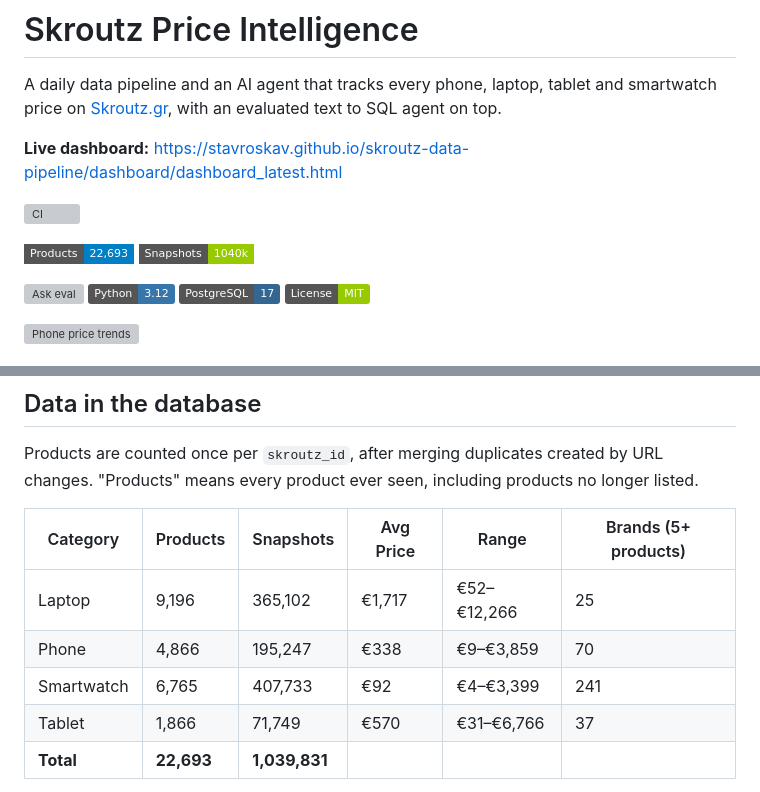
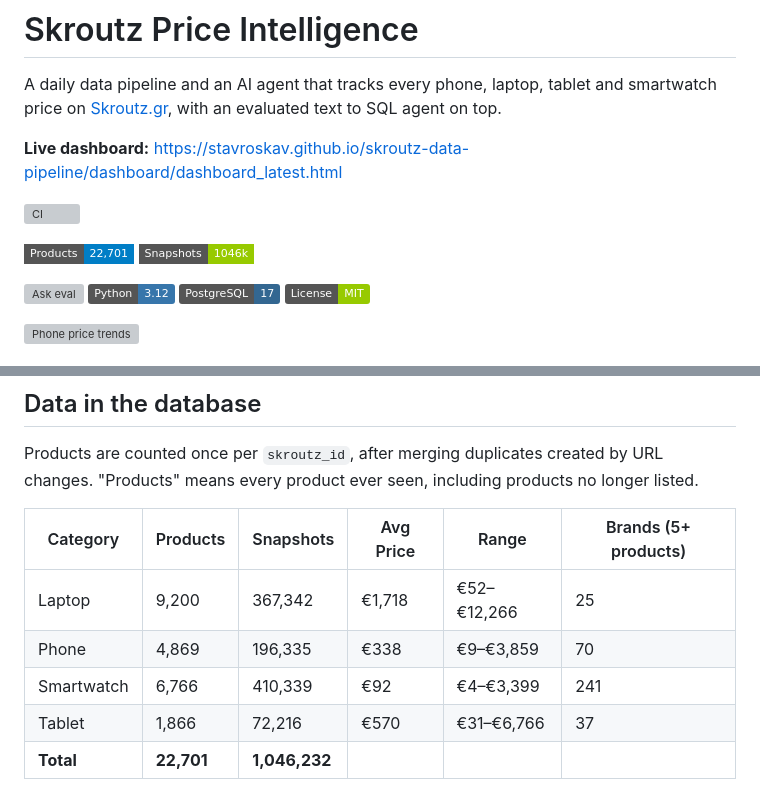
Before and after one commit to StavrosKav/skroutz-data-pipeline, a Markdown page: README.md, 2 parts joined by grey strips. GitHub-like rendering; badges without logos; grey boxes are pictures that could not be loaded.

Commit message:
chore: refresh README stats from 2026-11-02 run

```diff
--- a/README.md
+++ b/README.md
@@ -6,8 +6,8 @@ A daily data pipeline and an AI agent that tracks every phone, laptop, tablet an
 
 [![CI](https://github.com/StavrosKav/skroutz-data-pipeline/actions/workflows/ci.yml/badge.svg)](https://github.com/StavrosKav/skroutz-data-pipeline/actions/workflows/ci.yml)
 <!-- STATS:BADGES:START -->
-![Products](https://img.shields.io/badge/Products-22%2C693-blue?style=flat-square)
-![Snapshots](https://img.shields.io/badge/Snapshots-1040k-green?style=flat-square)
+![Products](https://img.shields.io/badge/Products-22%2C701-blue?style=flat-square)
+![Snapshots](https://img.shields.io/badge/Snapshots-1046k-green?style=flat-square)
 <!-- STATS:BADGES:END -->
 ![Ask eval](https://img.shields.io/badge/ask_eval-23%2F23_(2_runs%2C_varies)-blueviolet?style=flat-square)
 ![Python](https://img.shields.io/badge/Python-3.12-3776AB?logo=python&logoColor=white)
@@ -58,9 +58,9 @@ Products are counted once per `skroutz_id`, after merging duplicates created by
 <!-- STATS:TABLE:START -->
 | Category | Products | Snapshots | Avg Price | Range | Brands (5+ products) |
 |---|---|---|---|---|---|
-| Laptop | 9,196 | 365,102 | €1,717 | €52–€12,266 | 25 |
-| Phone | 4,866 | 195,247 | €338 | €9–€3,859 | 70 |
-| Smartwatch | 6,765 | 407,733 | €92 | €4–€3,399 | 241 |
-| Tablet | 1,866 | 71,749 | €570 | €31–€6,766 | 37 |
-| **Total** | **22,693** | **1,039,831** | | | |
+| Laptop | 9,200 | 367,342 | €1,718 | €52–€12,266 | 25 |
+| Phone | 4,869 | 196,335 | €338 | €9–€3,859 | 70 |
+| Smartwatch | 6,766 | 410,339 | €92 | €4–€3,399 | 241 |
+| Tablet | 1,866 | 72,216 | €570 | €31–€6,766 | 37 |
+| **Total** | **22,701** | **1,046,232** | | | |
 
```
Also changed, not shown: other parts of README.md (+1 -1 lines).
